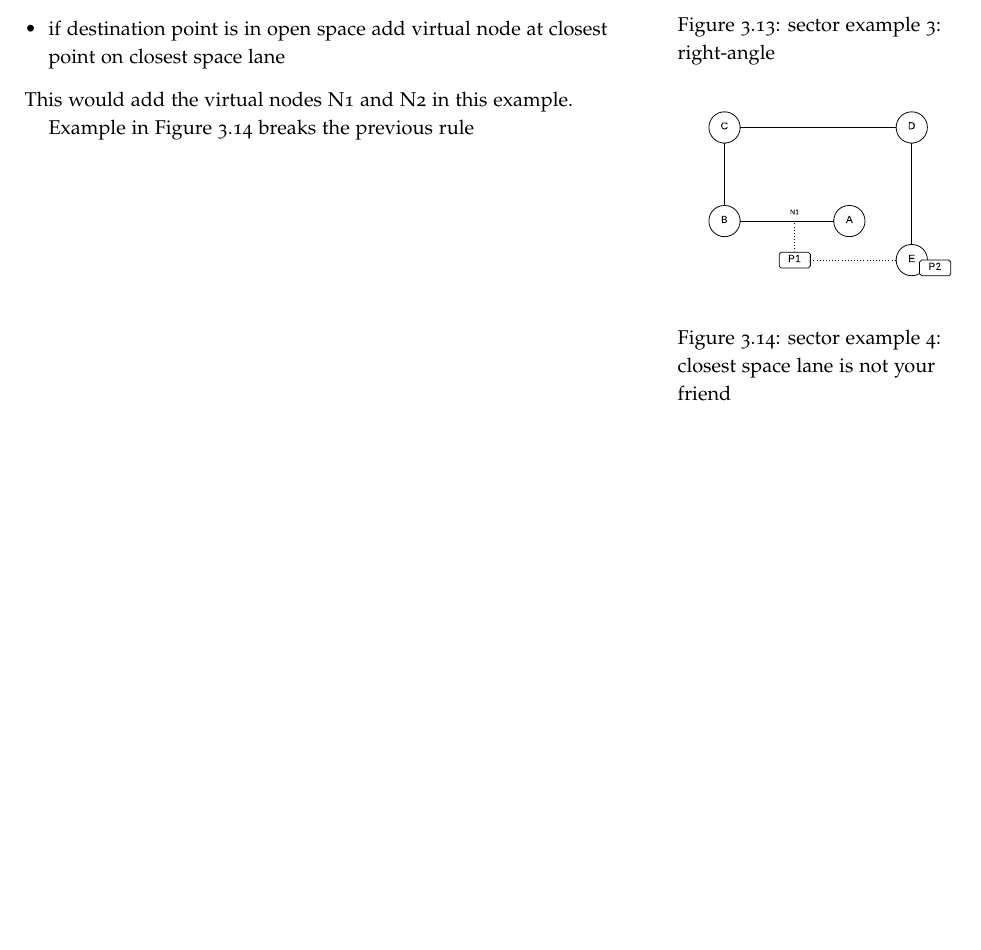
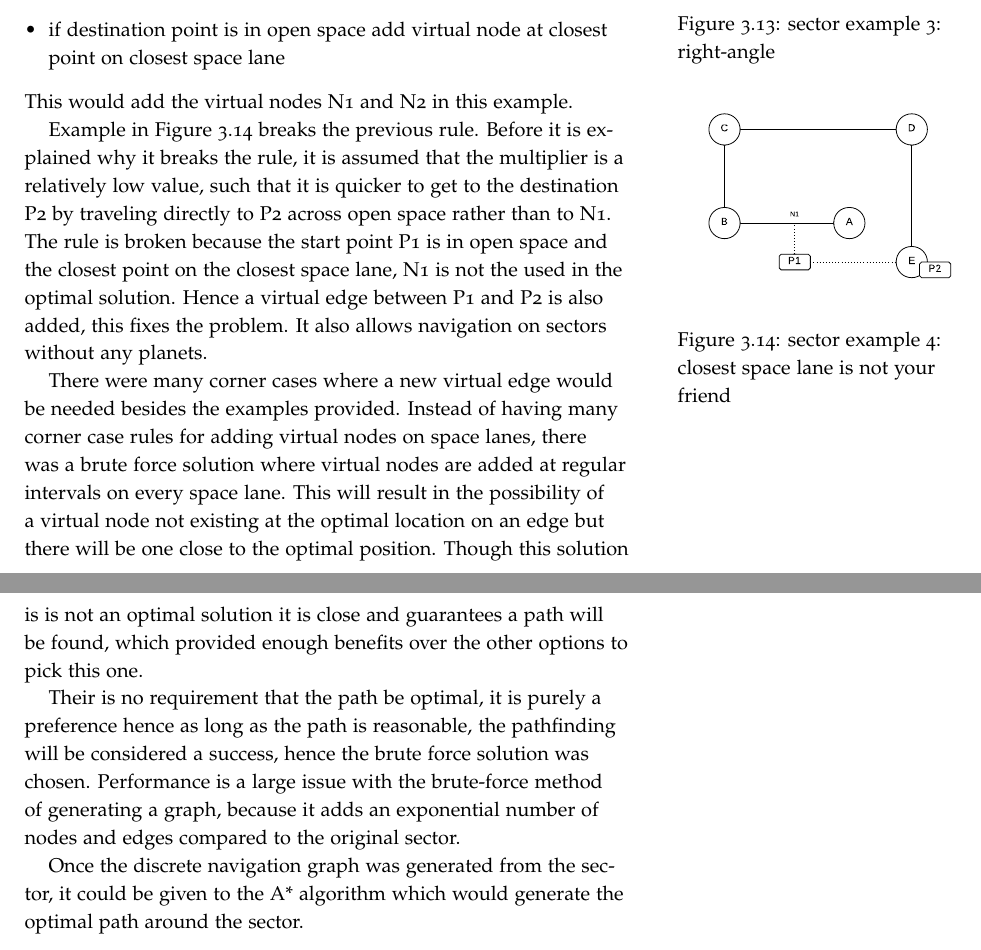
Before and after one commit to laithalissa/Serenity-report, a LaTeX thesis (Final Report/CS407 Group Report.tex, which reads Final Report/chapter/Game/PathFinding.tex): part of page 54 of 131 before the commit and two parts of pages 54 and 55 of 133 after it, the two joined at a grey line, cut so that both start at the same text, the shorter picture padded with empty space. Compiled offline with pdfLaTeX.

Commit message:
chapter 3:   - finished first draft of pathfinding

```diff
--- a/Final Report/chapter/Game/PathFinding.tex
+++ b/Final Report/chapter/Game/PathFinding.tex
@@ -171,11 +171,20 @@ This would add the virtual nodes N1 and N2 in this example.
 	\label{fig:pathfinding:sectorExample4}
 \end{marginfigure}
 
-Example in Figure \ref{fig:pathfinding:sectorExample4} breaks the previous rule
+Example in Figure \ref{fig:pathfinding:sectorExample4} breaks the previous rule.
+Before it is explained why it breaks the rule, it is assumed that the multiplier is a relatively low value, such that it is quicker to get to the destination P2 by traveling directly to P2 across open space rather than to N1.
+The rule is broken because the start point P1 is in open space and the closest point on the closest space lane, N1 is not the used in the optimal solution.
+Hence a virtual edge between P1 and P2 is also added, this fixes the problem.
+It also allows navigation on sectors without any planets.
 
+There were many corner cases where a new virtual edge would be needed besides the examples provided.
+Instead of having many corner case rules for adding virtual nodes on space lanes, there was a brute force solution where virtual nodes are added at regular intervals on every space lane.
+This will result in the possibility of a virtual node not existing at the optimal location on an edge but there will be one close to the optimal position.
+Though this solution is is not an optimal solution it is close and guarantees a path will be found, which provided enough benefits over the other options to pick this one.
+
+% problems this method causes (not optimal solution but close)
+Their is no requirement that the path be optimal, it is purely a preference hence as long as the path is reasonable, the pathfinding will be considered a success, hence the brute force solution was chosen.
+Performance is a large issue with the brute-force method of generating a graph, because it adds an exponential number of nodes and edges compared to the original sector.
 
 % navigation of sector graph
-
-
-% problems this method causes (not optimal solution but close)
-% many nodes performance issues
+Once the discrete navigation graph was generated from the sector, it could be given to the A* algorithm which would generate the optimal path around the sector.
```
